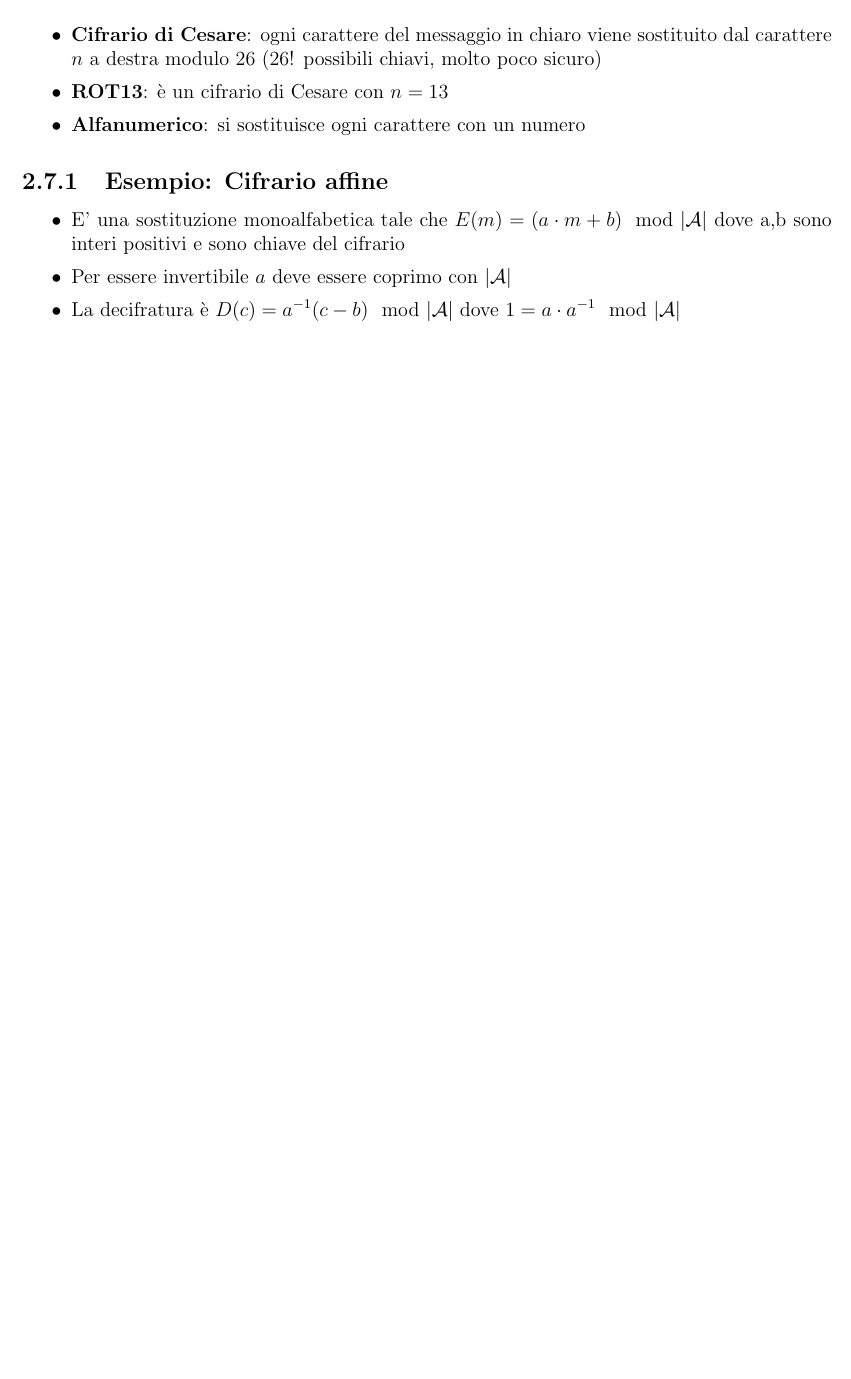
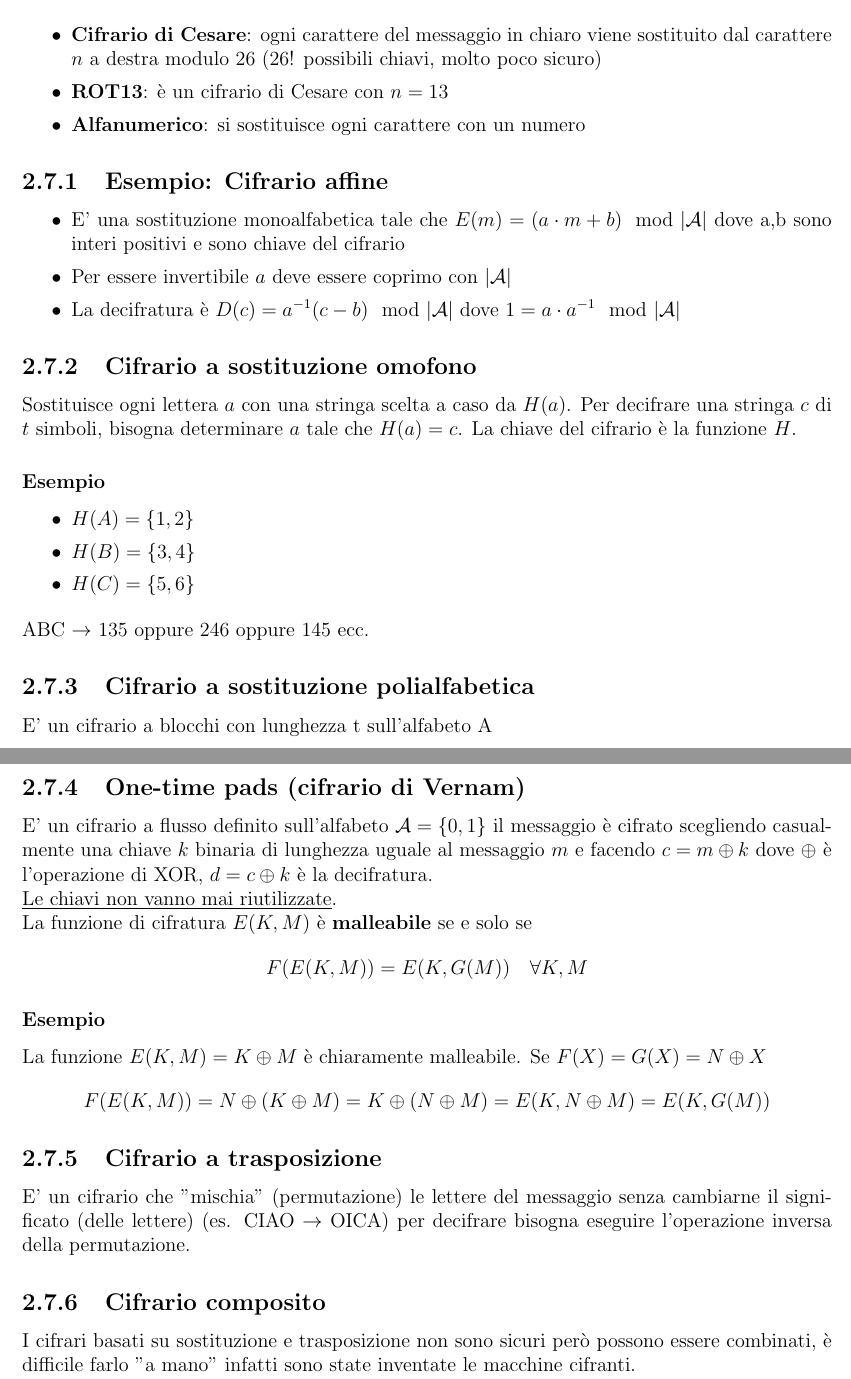
Before and after one commit to GekkeijuITA/CS, a LaTeX document (Latex/Appunti.tex): part of page 7 of 7 before the commit and two parts of pages 7 and 8 of 8 after it, the two joined at a grey line, cut so that both start at the same text, the shorter picture padded with empty space. Compiled offline with pdfLaTeX.

Commit message:
Lezione 3

```diff
--- a/Latex/Appunti.tex
+++ b/Latex/Appunti.tex
@@ -127,4 +127,31 @@ E' la scienza del recuperare il messaggio originale da quello criptato senza la
     \item Per essere invertibile $a$ deve essere coprimo con $|\mathcal{A}|$
     \item La decifratura è $D(c) = a^{-1}(c-b) \mod |\mathcal{A}|$ dove $1 = a\cdot a^{-1}\mod |\mathcal{A}|$
 \end{itemize}
+\subsection{Cifrario a sostituzione omofono}
+Sostituisce ogni lettera $a$ con una stringa scelta a caso da $H(a)$. Per decifrare una stringa $c$ di $t$ simboli, bisogna determinare $a$ tale che $H(a)=c$. La chiave del cifrario è la funzione $H$.
+\subsubsection{Esempio}
+\begin{itemize}
+    \item $H(A)=\{1,2\}$
+    \item $H(B)=\{3,4\}$
+    \item $H(C)=\{5,6\}$
+\end{itemize}
+ABC $\rightarrow$ 135 oppure 246 oppure 145 ecc.
+\subsection{Cifrario a sostituzione polialfabetica}
+E' un cifrario a blocchi con lunghezza t sull'alfabeto A
+\subsection{One-time pads (cifrario di Vernam)}
+E' un cifrario a flusso definito sull'alfabeto $\mathcal{A}=\{0,1\}$  il messaggio è cifrato scegliendo casualmente una chiave $k$ binaria di lunghezza uguale al messaggio $m$ e facendo $c=m\oplus k$ dove $\oplus$ è l'operazione di XOR, $d=c\oplus k$ è la decifratura.\\
+\underline{Le chiavi non vanno mai riutilizzate}.\\
+La funzione di cifratura $E(K,M)$ è \textbf{malleabile} se e solo se
+\begin{equation*}
+    F(E(K,M)) = E(K,G(M)) \quad\forall K,M
+\end{equation*}
+\subsubsection{Esempio}
+La funzione $E(K,M)=K\oplus M$ è chiaramente malleabile. Se $F(X)=G(X)=N\oplus X$
+\begin{equation*}
+    F(E(K,M)) = N\oplus (K\oplus M) = K \oplus (N\oplus M) = E(K,N\oplus M) = E(K,G(M))
+\end{equation*}
+\subsection{Cifrario a trasposizione}
+E' un cifrario che "mischia" (permutazione) le lettere del messaggio senza cambiarne il significato (delle lettere) (es. CIAO $\rightarrow$ OICA) per decifrare bisogna eseguire l'operazione inversa della permutazione.
+\subsection{Cifrario composito}
+I cifrari basati su sostituzione e trasposizione non sono sicuri però possono essere combinati, è difficile farlo "a mano" infatti sono state inventate le macchine cifranti.
 \end{document}
```
Also changed, not shown: Latex/Appunti.pdf.
